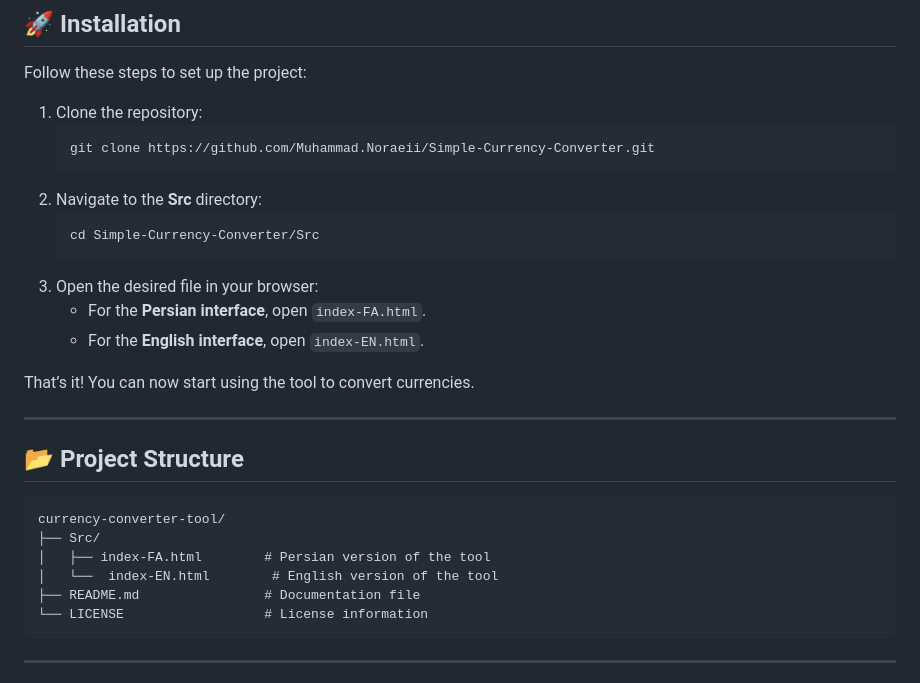
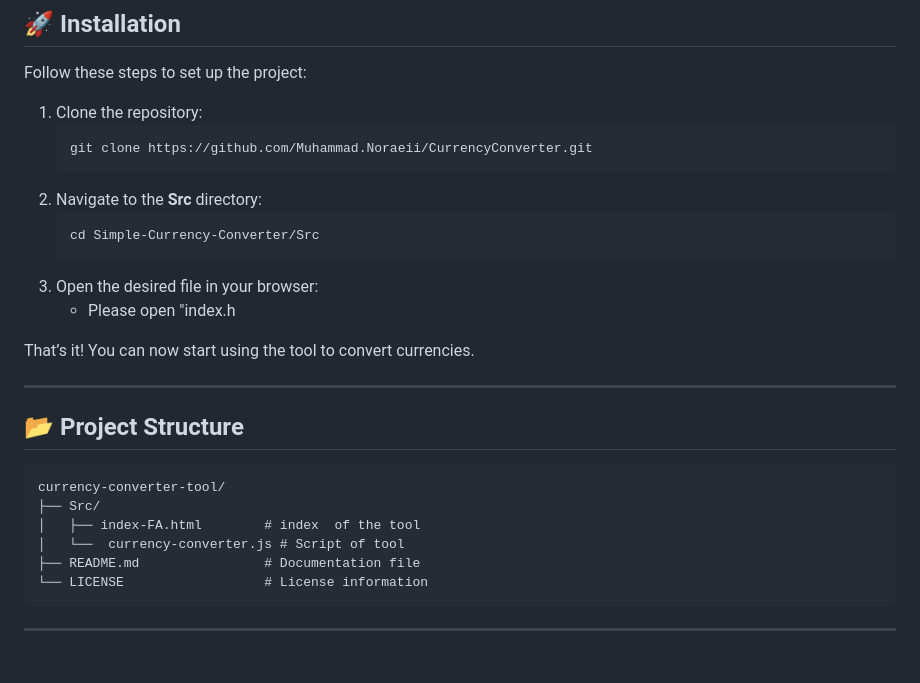
Before and after one commit to Muhammad-Noraeii/CurrencyConverter, a Markdown page: README.md, the part around the change. Rendered like a GitHub page.

````diff
--- a/README.md
+++ b/README.md
@@ -81,15 +81,14 @@ Follow these steps to set up the project:
 
 1. Clone the repository:
    ```bash
-   git clone https://github.com/Muhammad.Noraeii/Simple-Currency-Converter.git
+   git clone https://github.com/Muhammad.Noraeii/CurrencyConverter.git
    ```
 2. Navigate to the **Src** directory:
    ```bash
    cd Simple-Currency-Converter/Src
    ```
 3. Open the desired file in your browser:
-   - For the **Persian interface**, open `index-FA.html`.
-   - For the **English interface**, open `index-EN.html`.
+   - Please open "index.h
 
 That’s it! You can now start using the tool to convert currencies.
 
@@ -100,8 +99,8 @@ That’s it! You can now start using the tool to convert currencies.
 ```
 currency-converter-tool/
 ├── Src/
-│   ├── index-FA.html        # Persian version of the tool
-│   └──  index-EN.html        # English version of the tool
+│   ├── index-FA.html        # index  of the tool
+│   └──  currency-converter.js # Script of tool
 ├── README.md                # Documentation file
 └── LICENSE                  # License information
 ```
````
